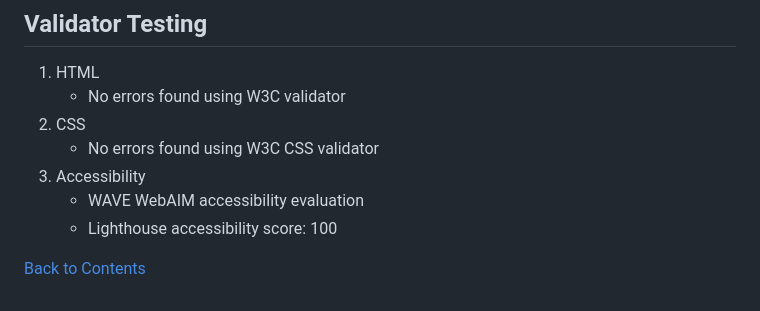
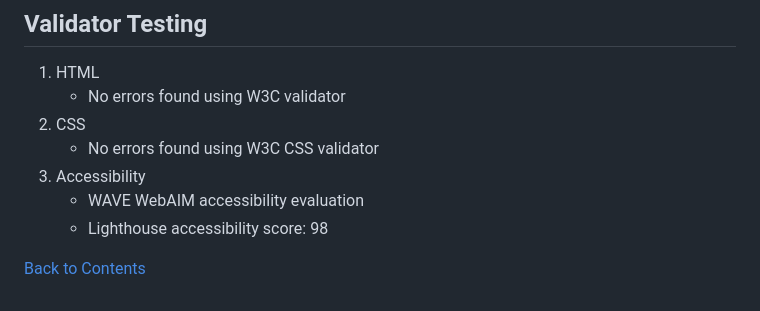
Before and after one commit to Edite10/Diveristy-and-Inclusion, a Markdown page: README.md, the part around the change. Drawn GitHub-style.

```diff
--- a/README.md
+++ b/README.md
@@ -117,6 +117,6 @@ I used AI to assist in retagging of common code text and for the generation of t
    - No errors found using W3C CSS validator
 3. Accessibility
    - WAVE WebAIM accessibility evaluation
-   - Lighthouse accessibility score: 100
+   - Lighthouse accessibility score: 98
 
 [Back to Contents](#contents)
```
